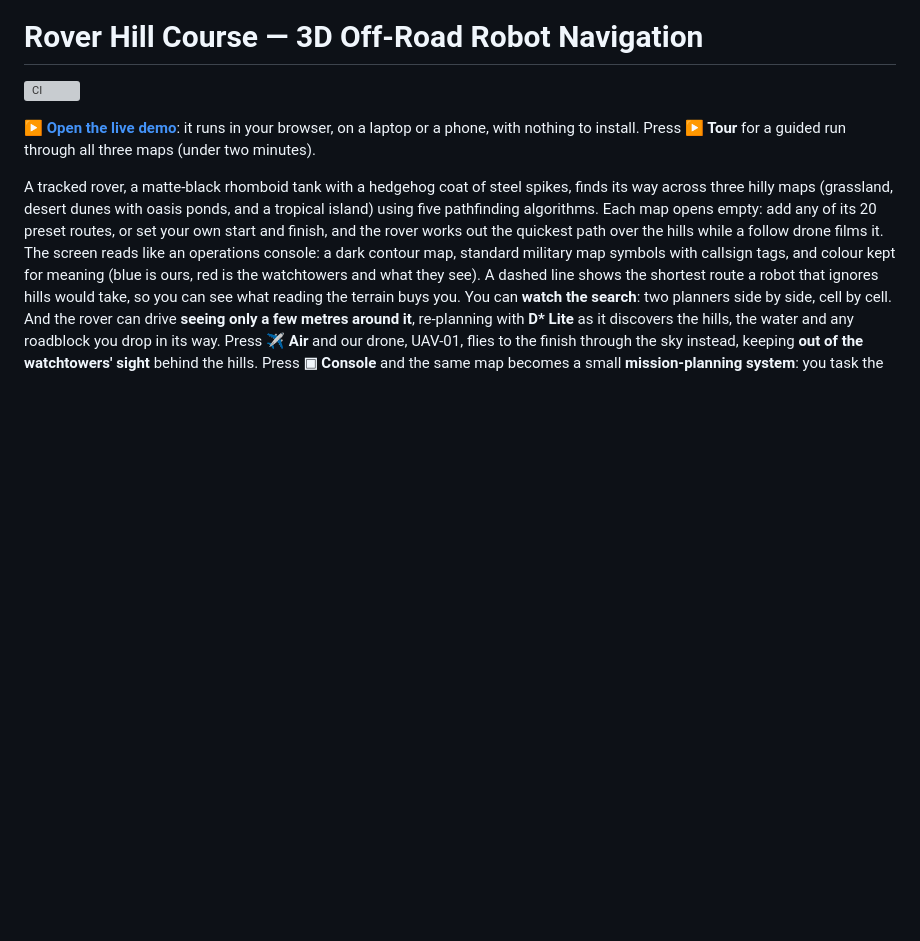
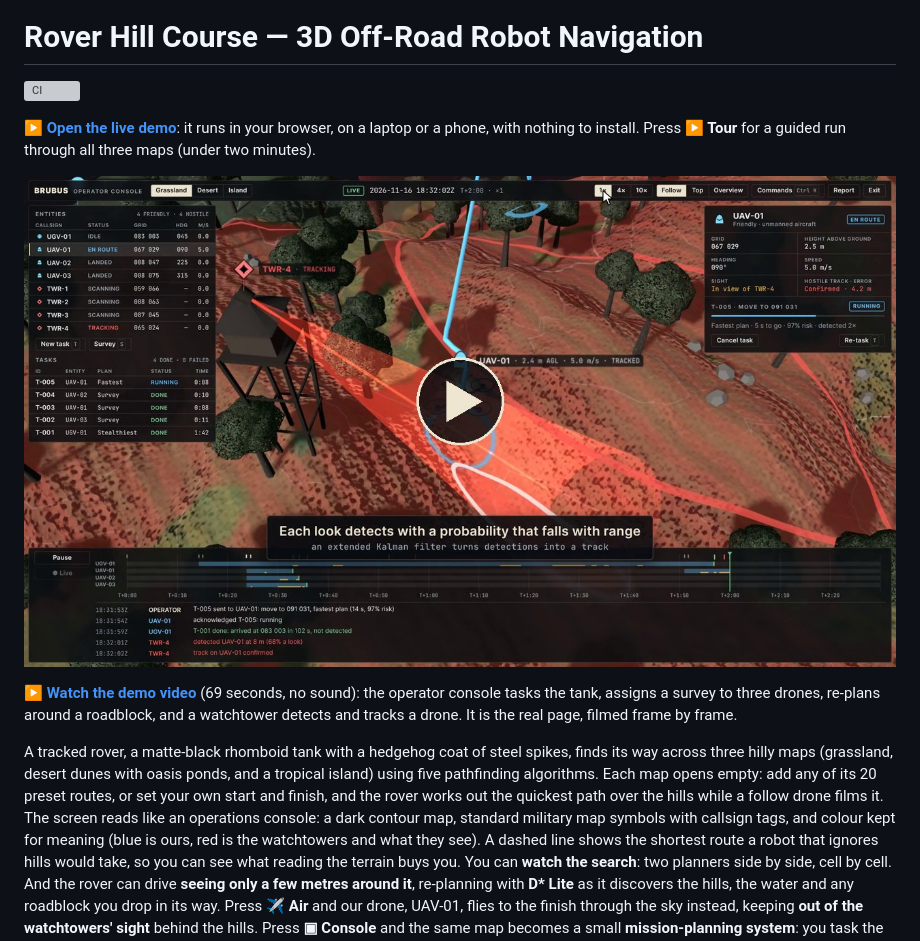
Before and after one commit to R0CK574R/brubus, a Markdown page: README.md, the part around the change. Drawn GitHub-style; pictures changed too: docs/demo-poster.jpg (added); blank space fills up the shorter version; grey boxes are pictures that could not be loaded.

```diff
--- a/README.md
+++ b/README.md
@@ -4,6 +4,12 @@
 
 **[▶ Open the live demo](https://r0ck574r.github.io/brubus/)**: it runs in your browser, on a laptop or a phone,
 with nothing to install. Press **▶ Tour** for a guided run through all three maps (under two minutes).
+
+[![Watch the 69-second demo: the operator console tasks a tank and three drones, a roadblock forces a re-plan, and a watchtower detects and tracks a drone](docs/demo-poster.jpg)](https://r0ck574r.github.io/brubus/brubus-demo.mp4)
+
+**[▶ Watch the demo video](https://r0ck574r.github.io/brubus/brubus-demo.mp4)** (69 seconds, no sound): the
+operator console tasks the tank, assigns a survey to three drones, re-plans around a roadblock, and a
+watchtower detects and tracks a drone. It is the real page, filmed frame by frame.
 
 A tracked rover, a matte-black rhomboid tank with a hedgehog coat of steel spikes, finds its way
 across three hilly maps (grassland, desert dunes with oasis ponds, and a tropical island) using five pathfinding
```
Also changed, not shown: 4 other files.
